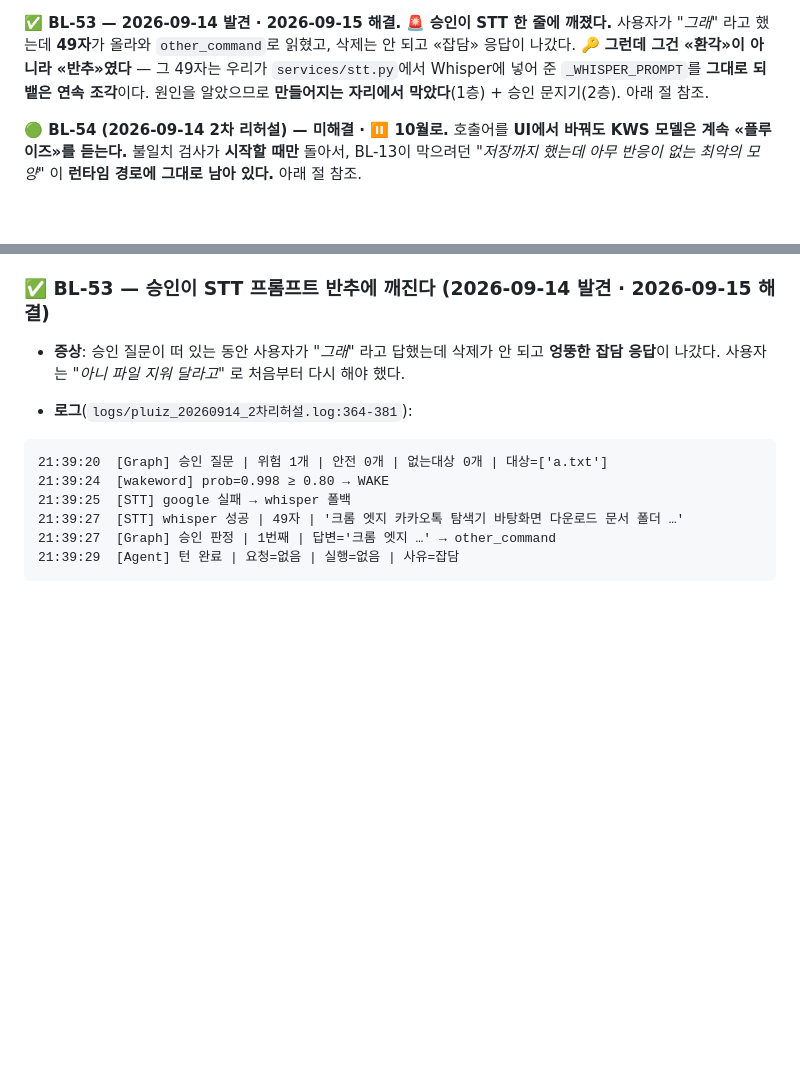
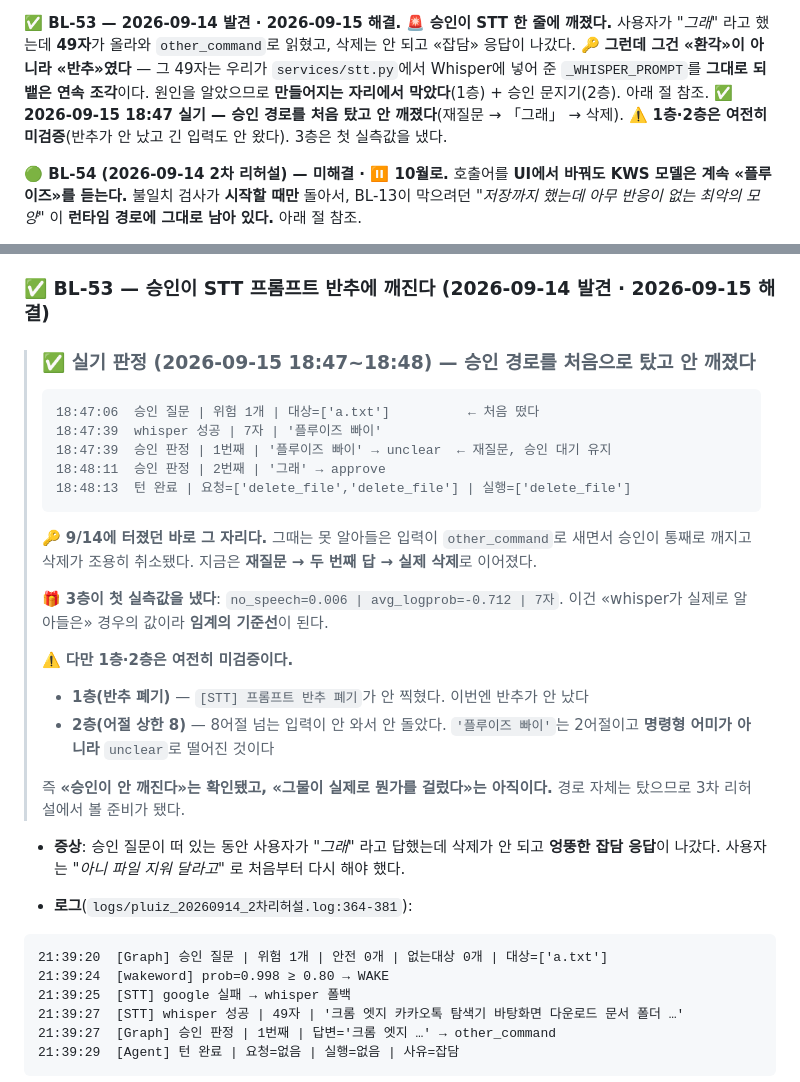
Before and after one commit to 2026-capstone-design-BOB/capstone-design, a Markdown page: docs/BACKLOG.md, 2 parts joined by grey strips. Drawn GitHub-style; blank space fills up the shorter version.

Commit message:
docs: BL-53 실기 판정 — 승인 경로 통과, 1·2층은 여전히 미검증
2026-09-15 18:47 라이브. BL-57을 고친 직후 같은 자리를 다시 돌았고,
이번엔 승인 질문이 실제로 떴다(9/15 낮 시도는 파일이 없어 경로를 안 탔다).

  18:47:06  승인 질문 | 위험 1개 | 대상=[a.txt]
  18:47:39  승인 판정 | 1번째 | 플루이즈 빠이 → unclear   ← 재질문, 대기 유지
  18:48:11  승인 판정 | 2번째 | 그래 → approve
  18:48:13  턴 완료 | 요청 2 | 실행 1 (delete_file)

🔑 9/14에 터졌던 바로 그 자리다. 그때는 못 알아들은 입력이 other_command로
새면서 승인이 깨지고 삭제가 조용히 취소됐다.

⚠️ 과장하지 않는다 — 1층(반추 폐기)·2층(어절 상한 8)은 여전히 미검증이다.
반추가 안 났고 8어절 넘는 입력도 안 왔다. 플루이즈 빠이는 2어절이고
명령형 어미가 아니라 unclear로 떨어진 것이다.
즉 «승인이 안 깨진다»는 확인됐고 «그물이 뭔가를 걸렀다»는 아직이다.

🎁 3층이 첫 실측값을 냈다: no_speech=0.006 | avg_logprob=-0.712 | 7자.
정상 인식 케이스의 값이라 임계의 기준선이 된다. 오인식·반추 케이스를
더 모아야 임계가 정해진다.

Co-Authored-By: Claude Opus 5 (1M context) <noreply@anthropic.com>

````diff
--- a/docs/BACKLOG.md
+++ b/docs/BACKLOG.md
@@ -82,6 +82,8 @@ BL-19의 친척이라 **같은 기계**(1회 재시도)로 막았다. ⚠️ 실
 «잡담» 응답이 나갔다. 🔑 **그런데 그건 «환각»이 아니라 «반추»였다** — 그 49자는 우리가
 `services/stt.py`에서 Whisper에 넣어 준 `_WHISPER_PROMPT`를 **그대로 되뱉은 연속 조각**이다.
 원인을 알았으므로 **만들어지는 자리에서 막았다**(1층) + 승인 문지기(2층). 아래 절 참조.
+✅ **2026-09-15 18:47 실기 — 승인 경로를 처음 탔고 안 깨졌다**(재질문 → 「그래」 → 삭제).
+⚠️ **1층·2층은 여전히 미검증**(반추가 안 났고 긴 입력도 안 왔다). 3층은 첫 실측값을 냈다.
 
 **🟢 BL-54 (2026-09-14 2차 리허설) — 미해결 · ⏸️ 10월로.** 호출어를 **UI에서 바꿔도
 KWS 모델은 계속 «플루이즈»를 듣는다.** 불일치 검사가 **시작할 때만** 돌아서,
@@ -132,6 +134,31 @@ BL-24의 버그가 아니라 **모델이 삭제를 여러 agent 턴으로 쪼개
 (BL-14가 2026-09-02에, BL-16이 2026-09-03에, **BL-20이 2026-09-09에**, **BL-24·BL-27·BL-28·BL-29·BL-17·BL-30이 2026-09-10에** 해결됨)
 
 ### ✅ BL-53 — **승인이 STT 프롬프트 반추에 깨진다** (2026-09-14 발견 · 2026-09-15 해결)
+
+> ### ✅ 실기 판정 (2026-09-15 18:47~18:48) — **승인 경로를 처음으로 탔고 안 깨졌다**
+>
+> ```
+> 18:47:06  승인 질문 | 위험 1개 | 대상=['a.txt']          ← 처음 떴다
+> 18:47:39  whisper 성공 | 7자 | '플루이즈 빠이'
+> 18:47:39  승인 판정 | 1번째 | '플루이즈 빠이' → unclear  ← 재질문, 승인 대기 유지
+> 18:48:11  승인 판정 | 2번째 | '그래' → approve
+> 18:48:13  턴 완료 | 요청=['delete_file','delete_file'] | 실행=['delete_file']
+> ```
+>
+> 🔑 **9/14에 터졌던 바로 그 자리다.** 그때는 못 알아들은 입력이 `other_command`로
+> 새면서 승인이 통째로 깨지고 삭제가 조용히 취소됐다. 지금은 **재질문 → 두 번째 답 →
+> 실제 삭제**로 이어졌다.
+>
+> 🎁 **3층이 첫 실측값을 냈다**: `no_speech=0.006 | avg_logprob=-0.712 | 7자`.
+> 이건 «whisper가 실제로 알아들은» 경우의 값이라 **임계의 기준선**이 된다.
+>
+> ⚠️ **다만 1층·2층은 여전히 미검증이다.**
+> - **1층(반추 폐기)** — `[STT] 프롬프트 반추 폐기`가 안 찍혔다. 이번엔 반추가 안 났다
+> - **2층(어절 상한 8)** — 8어절 넘는 입력이 안 와서 안 돌았다.
+>   `'플루이즈 빠이'`는 2어절이고 **명령형 어미가 아니라** `unclear`로 떨어진 것이다
+>
+> 즉 **«승인이 안 깨진다»는 확인됐고, «그물이 실제로 뭔가를 걸렀다»는 아직이다.**
+> 경로 자체는 탔으므로 3차 리허설에서 볼 준비가 됐다.
 
 - **증상**: 승인 질문이 떠 있는 동안 사용자가 *"그래"* 라고 답했는데 삭제가 안 되고
   **엉뚱한 잡담 응답**이 나갔다. 사용자는 *"아니 파일 지워 달라고"* 로 처음부터 다시 해야 했다.
````
Also changed, not shown: docs/TASKS.md (+2 -2 lines).
